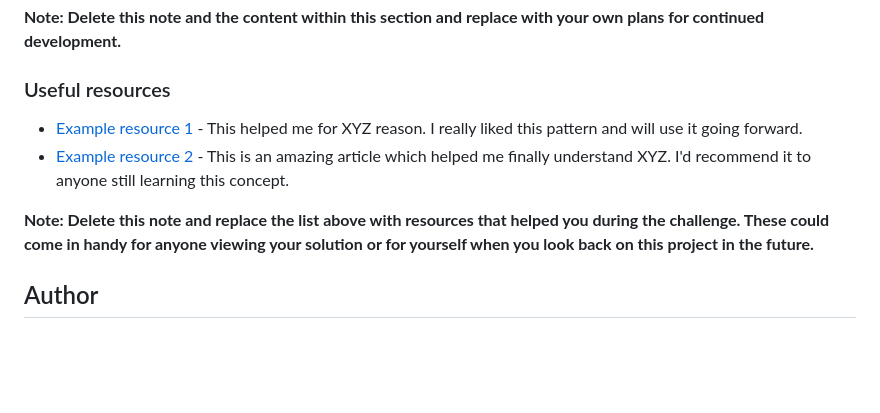
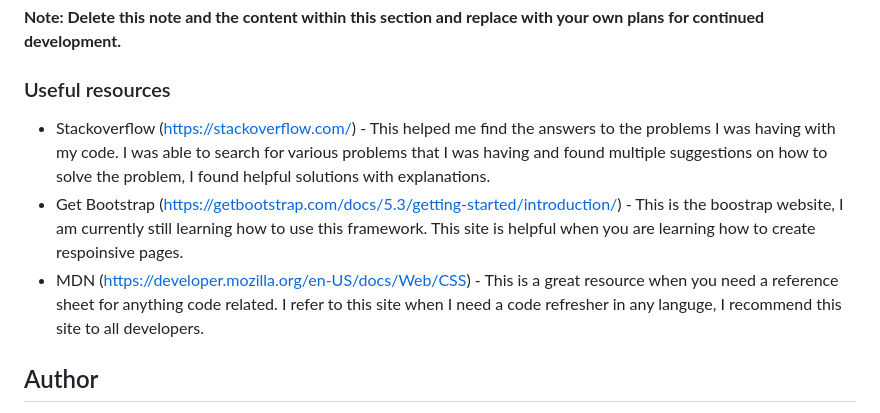
Before and after one commit to laceyaguigam/QR-Code-Challenge, a Markdown page: README-template.md, the part around the change. GitHub-like rendering; blank space fills up the shorter version.

Commit message:
updated the useful resources section

```diff
--- a/README-template.md
+++ b/README-template.md
@@ -83,10 +83,11 @@ Use this section to outline areas that you want to continue focusing on in futur
 
 ### Useful resources
 
-- [Example resource 1](https://www.example.com) - This helped me for XYZ reason. I really liked this pattern and will use it going forward.
-- [Example resource 2](https://www.example.com) - This is an amazing article which helped me finally understand XYZ. I'd recommend it to anyone still learning this concept.
+- Stackoverflow (https://stackoverflow.com/) - This helped me find the answers to the problems I was having with my code. I was able to search for various problems that I was having and found multiple suggestions on how to solve the problem, I found helpful solutions with explanations.
+- Get Bootstrap (https://getbootstrap.com/docs/5.3/getting-started/introduction/) - This is the boostrap website, I am currently still learning how to use this framework. This site is helpful when you are learning how to create respoinsive pages.
+- MDN (https://developer.mozilla.org/en-US/docs/Web/CSS) - This is a great resource when you need a reference sheet for anything code related. I refer to this site when I need a code refresher in any languge, I recommend this site to all developers.
 
-**Note: Delete this note and replace the list above with resources that helped you during the challenge. These could come in handy for anyone viewing your solution or for yourself when you look back on this project in the future.**
+
 
 ## Author
 
```
